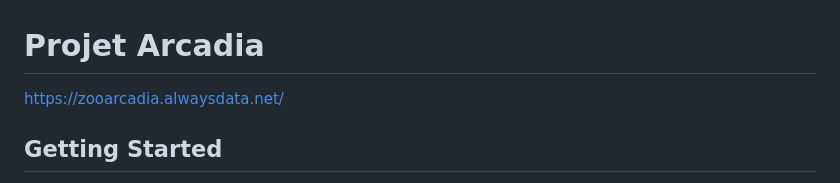
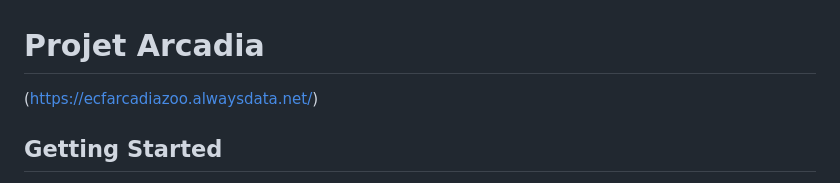
Before and after one commit to THRPUB/ECF-ARCADIA-MARTIN-T, a Markdown page: Readme.md, the part around the change. GitHub-like rendering.

```diff
--- a/Readme.md
+++ b/Readme.md
@@ -1,6 +1,6 @@
 # __Projet Arcadia__
 
-https://zooarcadia.alwaysdata.net/
+(https://ecfarcadiazoo.alwaysdata.net/)
 
 ## __Getting Started__
 
```
